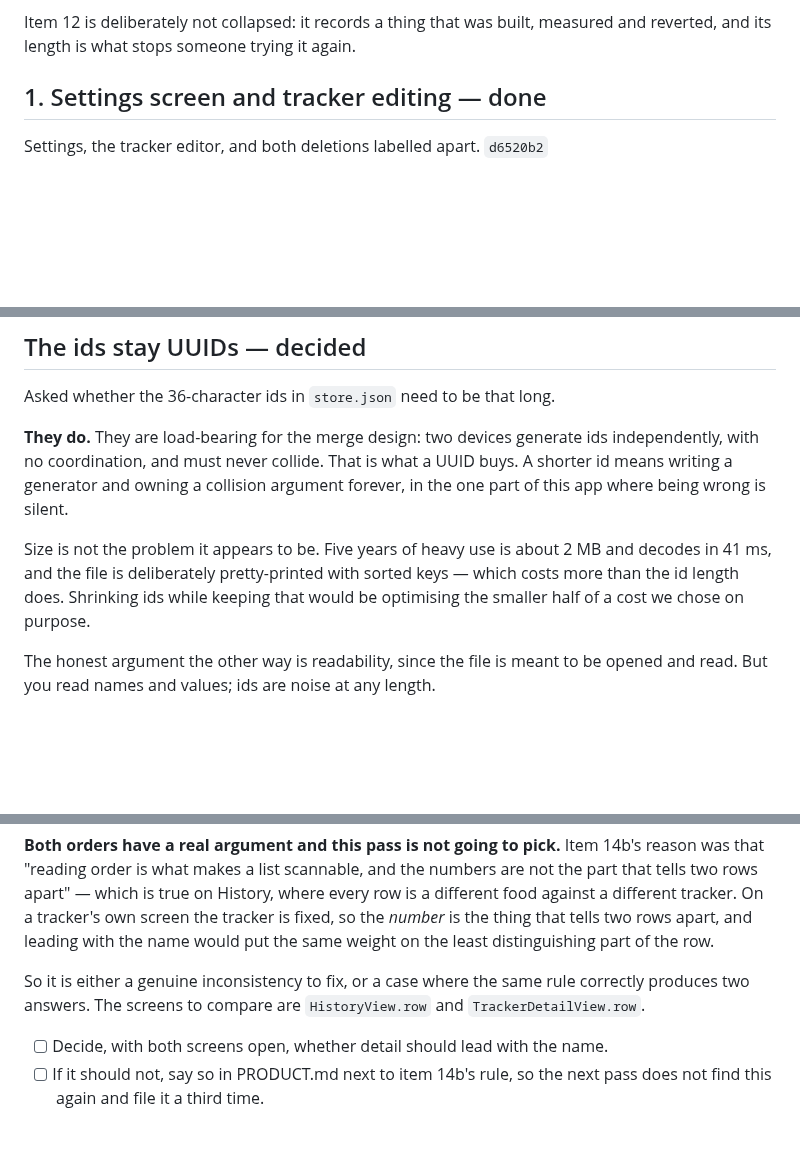
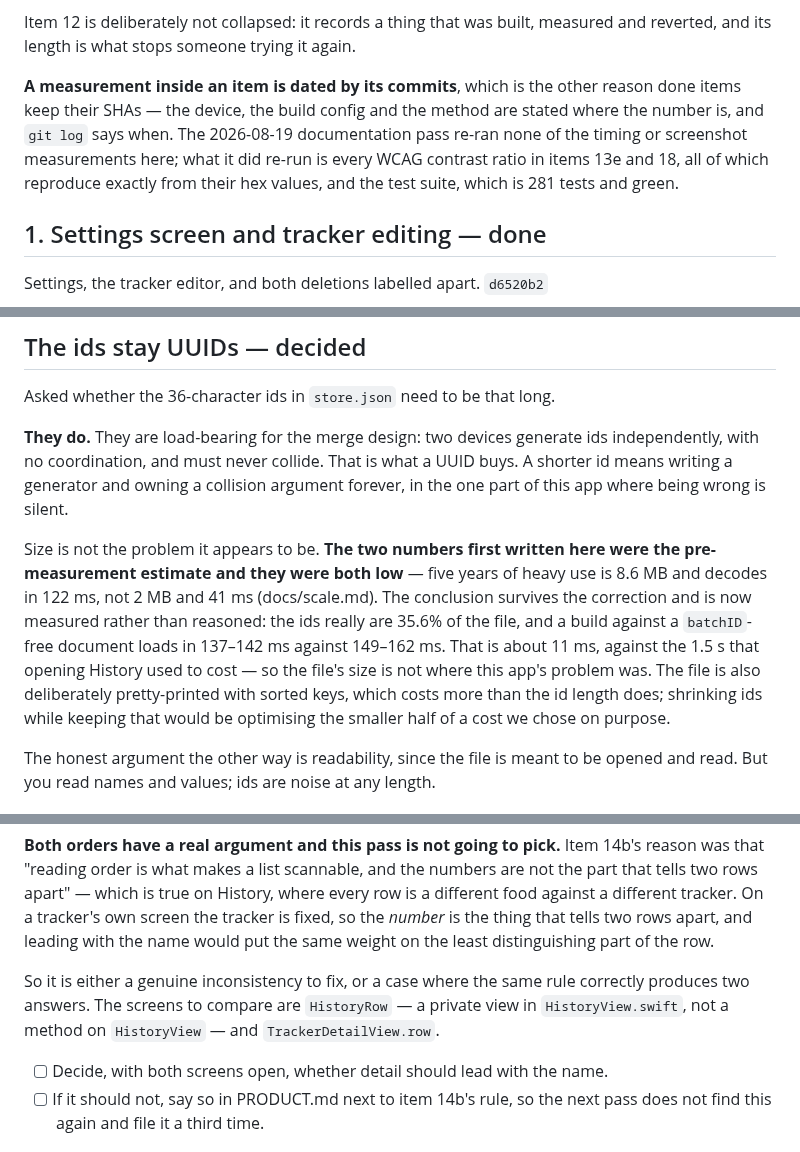
Before and after one commit to novoselov-ab/boring-tracker, a Markdown page: docs/TODO.md, 3 parts joined by grey strips. Rendered like a GitHub page; blank space fills up the shorter version.

Commit message:
Give the ids decision the measured numbers, not the estimate it was made on
"The ids stay UUIDs" argued that size is not the problem it appears to be, and
supported it with "five years of heavy use is about 2 MB and decodes in 41 ms".
Both figures came from the pre-measurement estimate in TECH.md, and scale.md
has since measured the same thing on the real app: 8.6 MB and 122 ms, at 29,756
entries. Quoting the estimate made the argument look weaker than it is, because
the true file is four times the size the sentence claimed.

The conclusion does not move and is now measured rather than reasoned. The ids
really are 35.6% of the file — scale.md counted them — and a build run against a
`batchID`-free document loads in 137–142 ms against 149–162 ms, about 11 ms.
Against the 1.5 seconds that opening History used to cost, the file's size was
never where this app's problem was.

Also in this pass:

Item 32 sent the next reader to `HistoryView.row` and `TrackerDetailView.row`.
Only the second exists. History's row is `HistoryRow`, a private view in
`HistoryView.swift` — the kind of wrong pointer that costs somebody ten minutes
before they conclude the doc is stale rather than that they are looking in the
wrong place.

And the header now says what dates a measurement inside an item: its commits,
which is the other reason done items keep their SHAs. It also records what the
2026-08-19 pass re-ran — every contrast ratio in items 13e and 18, all of which
reproduce from their hex values, and the suite, which is 281 tests and green —
and what it did not, which is every timing and screenshot number here.

```diff
--- a/docs/TODO.md
+++ b/docs/TODO.md
@@ -24,6 +24,14 @@ exist somewhere else.
 
 Item 12 is deliberately not collapsed: it records a thing that was built,
 measured and reverted, and its length is what stops someone trying it again.
+
+**A measurement inside an item is dated by its commits**, which is the other
+reason done items keep their SHAs — the device, the build config and the method
+are stated where the number is, and `git log` says when. The 2026-08-19
+documentation pass re-ran none of the timing or screenshot measurements here;
+what it did re-run is every WCAG contrast ratio in items 13e and 18, all of
+which reproduce exactly from their hex values, and the test suite, which is 281
+tests and green.
 
 ## 1. Settings screen and tracker editing — done
 
@@ -891,10 +899,16 @@ ids independently, with no coordination, and must never collide. That is what a
 UUID buys. A shorter id means writing a generator and owning a collision
 argument forever, in the one part of this app where being wrong is silent.
 
-Size is not the problem it appears to be. Five years of heavy use is about 2 MB
-and decodes in 41 ms, and the file is deliberately pretty-printed with sorted
-keys — which costs more than the id length does. Shrinking ids while keeping
-that would be optimising the smaller half of a cost we chose on purpose.
+Size is not the problem it appears to be. **The two numbers first written here
+were the pre-measurement estimate and they were both low** — five years of heavy
+use is 8.6 MB and decodes in 122 ms, not 2 MB and 41 ms (docs/scale.md). The
+conclusion survives the correction and is now measured rather than reasoned:
+the ids really are 35.6% of the file, and a build against a `batchID`-free
+document loads in 137–142 ms against 149–162 ms. That is about 11 ms, against
+the 1.5 s that opening History used to cost — so the file's size is not where
+this app's problem was. The file is also deliberately pretty-printed with sorted
+keys, which costs more than the id length does; shrinking ids while keeping that
+would be optimising the smaller half of a cost we chose on purpose.
 
 The honest argument the other way is readability, since the file is meant to be
 opened and read. But you read names and values; ids are noise at any length.
@@ -1301,8 +1315,9 @@ tells two rows apart, and leading with the name would put the same weight on
 the least distinguishing part of the row.
 
 So it is either a genuine inconsistency to fix, or a case where the same rule
-correctly produces two answers. The screens to compare are `HistoryView.row`
-and `TrackerDetailView.row`.
+correctly produces two answers. The screens to compare are `HistoryRow` — a
+private view in `HistoryView.swift`, not a method on `HistoryView` — and
+`TrackerDetailView.row`.
 
 - [ ] Decide, with both screens open, whether detail should lead with the name.
 - [ ] If it should not, say so in PRODUCT.md next to item 14b's rule, so the
```
